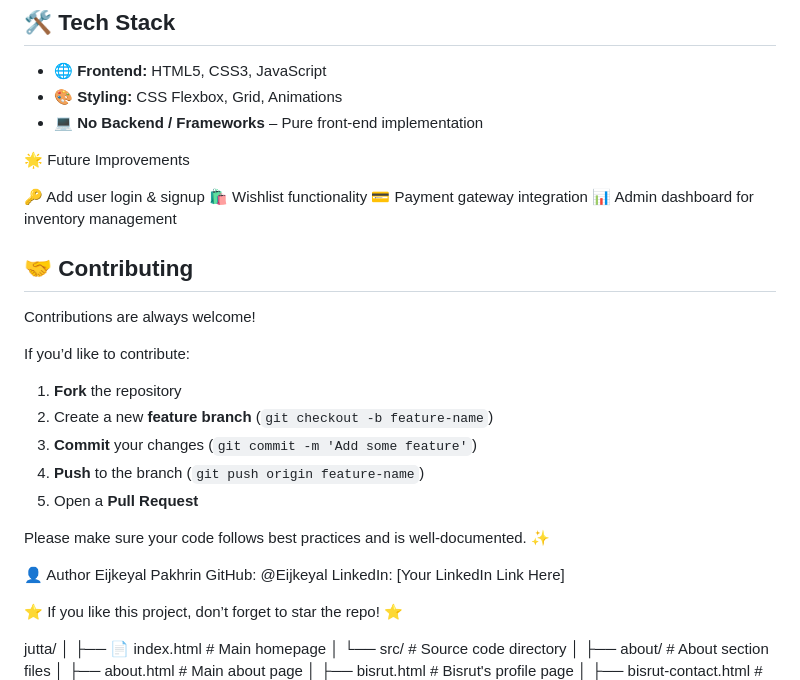
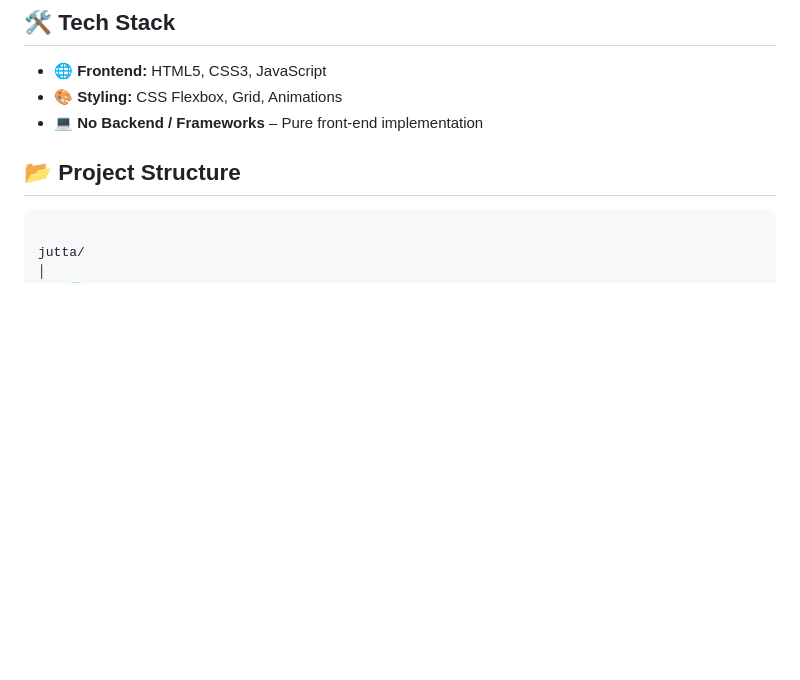
Before and after one commit to Eijkeyal/Shoes-Website-Project, a Markdown page: README.md, the part around the change printed below. Rendered like a GitHub page; blank space fills up the shorter version.

````diff
--- a/README.md
+++ b/README.md
@@ -18,39 +18,8 @@
 - 🌐 **Frontend:** HTML5, CSS3, JavaScript
 - 🎨 **Styling:** CSS Flexbox, Grid, Animations
 - 💻 **No Backend / Frameworks** – Pure front-end implementation
-
-
-🌟 Future Improvements
-
-🔑 Add user login & signup
-🛍️ Wishlist functionality
-💳 Payment gateway integration
-📊 Admin dashboard for inventory management
-
-## 🤝 Contributing
-
-Contributions are always welcome!
-
-If you’d like to contribute:
-1. **Fork** the repository
-2. Create a new **feature branch** (`git checkout -b feature-name`)
-3. **Commit** your changes (`git commit -m 'Add some feature'`)
-4. **Push** to the branch (`git push origin feature-name`)
-5. Open a **Pull Request**
-
-Please make sure your code follows best practices and is well-documented. ✨
-
-
-👤 Author
-Eijkeyal Pakhrin
-GitHub: @Eijkeyal
-LinkedIn: [Your LinkedIn Link Here]
-
-⭐ If you like this project, don’t forget to star the repo! ⭐
-
-
-
-
+## 📂 Project Structure
+```text
 
 jutta/
 │
````
Also changed, not shown: other parts of README.md (+0 -144 lines).
